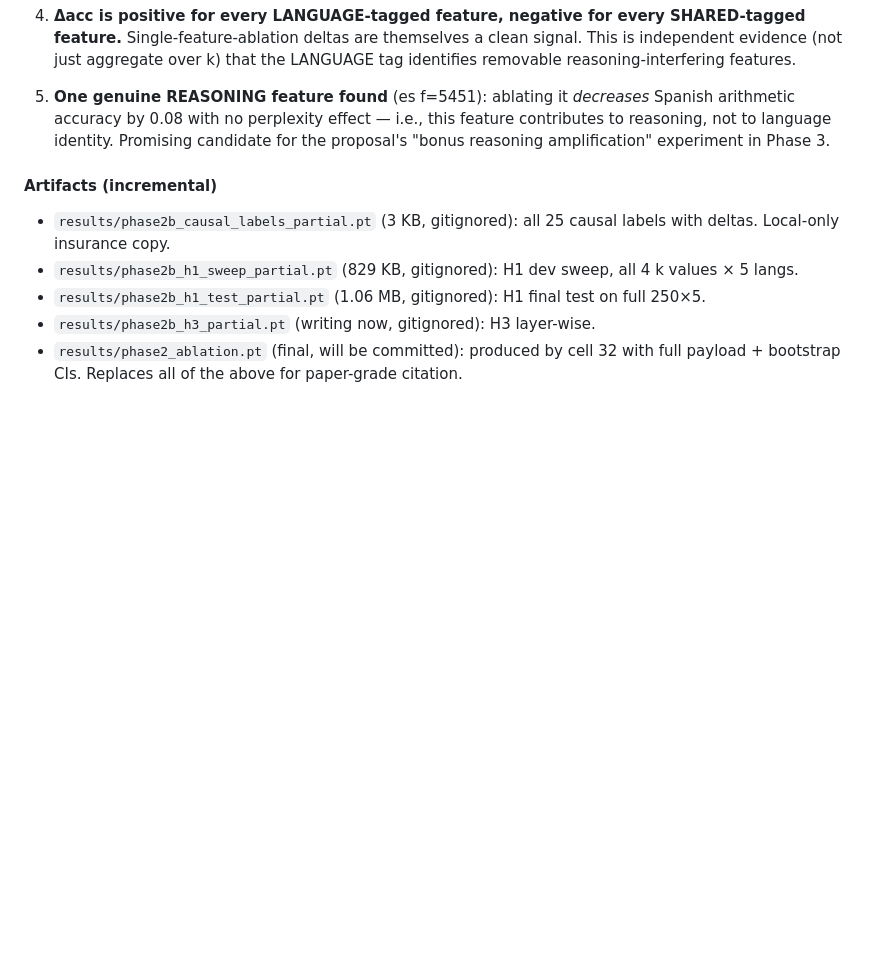
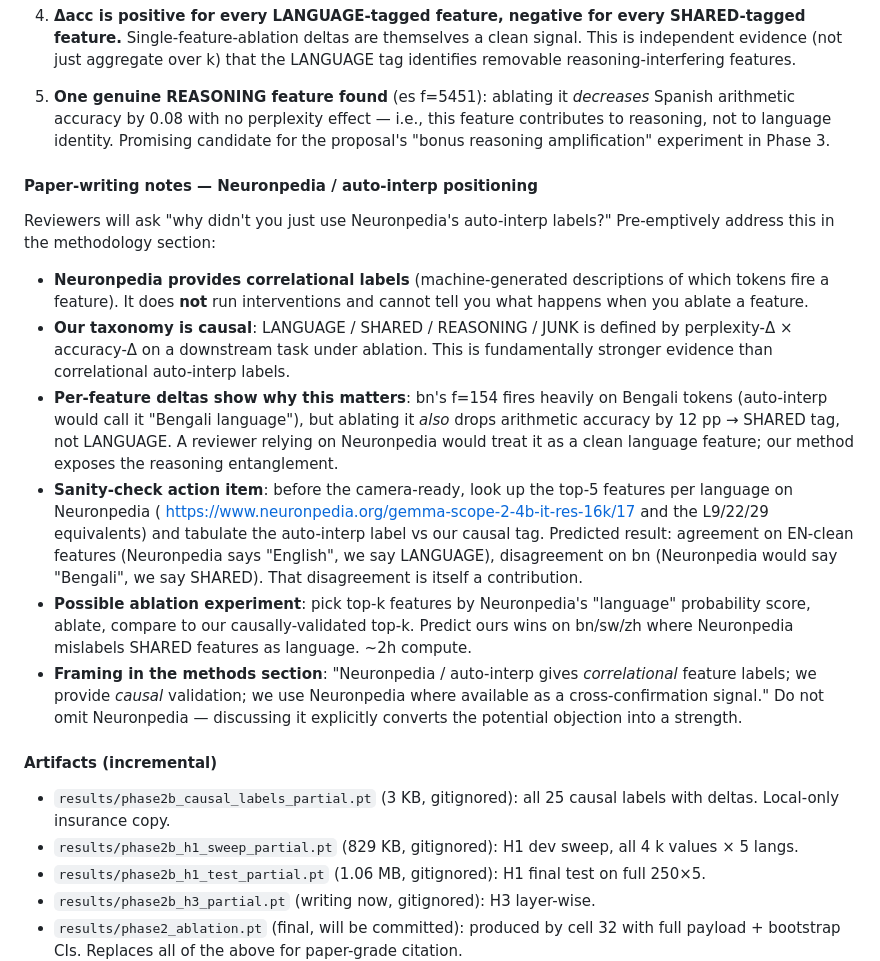
Before and after one commit to kvrancic/nlp-project, a Markdown page: docs/findings.md, the part around the change. Rendered like a GitHub page; blank space fills up the shorter version.

Commit message:
docs(findings): add Neuronpedia positioning note for paper-writing
Reviewers will ask why we didn't just use Neuronpedia's auto-interp
labels. Pre-emptively address: auto-interp is correlational, our
LANGUAGE/SHARED/REASONING/JUNK taxonomy is causal. Bn f=154 is the
key example — Neuronpedia would call it Bengali (and be right
correlationally), but ablation drops arithmetic acc 12 pp so it's
SHARED, not LANGUAGE.

Notes include a sanity-check action item (look up top features per
lang on Neuronpedia before camera-ready) and an optional ablation
experiment (compare causally-validated top-k vs Neuronpedia-ranked
top-k, predict ours wins on bn/sw/zh).

```diff
--- a/docs/findings.md
+++ b/docs/findings.md
@@ -430,6 +430,43 @@ holds.
    identity. Promising candidate for the proposal's "bonus reasoning
    amplification" experiment in Phase 3.
 
+#### Paper-writing notes — Neuronpedia / auto-interp positioning
+
+Reviewers will ask "why didn't you just use Neuronpedia's auto-interp
+labels?" Pre-emptively address this in the methodology section:
+
+- **Neuronpedia provides correlational labels** (machine-generated
+  descriptions of which tokens fire a feature). It does **not** run
+  interventions and cannot tell you what happens when you ablate a
+  feature.
+- **Our taxonomy is causal**: LANGUAGE / SHARED / REASONING / JUNK is
+  defined by perplexity-Δ × accuracy-Δ on a downstream task under
+  ablation. This is fundamentally stronger evidence than correlational
+  auto-interp labels.
+- **Per-feature deltas show why this matters**: bn's f=154 fires
+  heavily on Bengali tokens (auto-interp would call it "Bengali
+  language"), but ablating it *also* drops arithmetic accuracy by 12 pp
+  → SHARED tag, not LANGUAGE. A reviewer relying on Neuronpedia would
+  treat it as a clean language feature; our method exposes the
+  reasoning entanglement.
+- **Sanity-check action item**: before the camera-ready, look up the
+  top-5 features per language on Neuronpedia (
+  https://www.neuronpedia.org/gemma-scope-2-4b-it-res-16k/17 and the
+  L9/22/29 equivalents) and tabulate the auto-interp label vs our
+  causal tag. Predicted result: agreement on EN-clean features
+  (Neuronpedia says "English", we say LANGUAGE), disagreement on bn
+  (Neuronpedia would say "Bengali", we say SHARED). That disagreement
+  is itself a contribution.
+- **Possible ablation experiment**: pick top-k features by
+  Neuronpedia's "language" probability score, ablate, compare to our
+  causally-validated top-k. Predict ours wins on bn/sw/zh where
+  Neuronpedia mislabels SHARED features as language. ~2h compute.
+- **Framing in the methods section**: "Neuronpedia / auto-interp gives
+  *correlational* feature labels; we provide *causal* validation; we
+  use Neuronpedia where available as a cross-confirmation signal." Do
+  not omit Neuronpedia — discussing it explicitly converts the
+  potential objection into a strength.
+
 #### Artifacts (incremental)
 
 - `results/phase2b_causal_labels_partial.pt` (3 KB, gitignored): all 25
```
